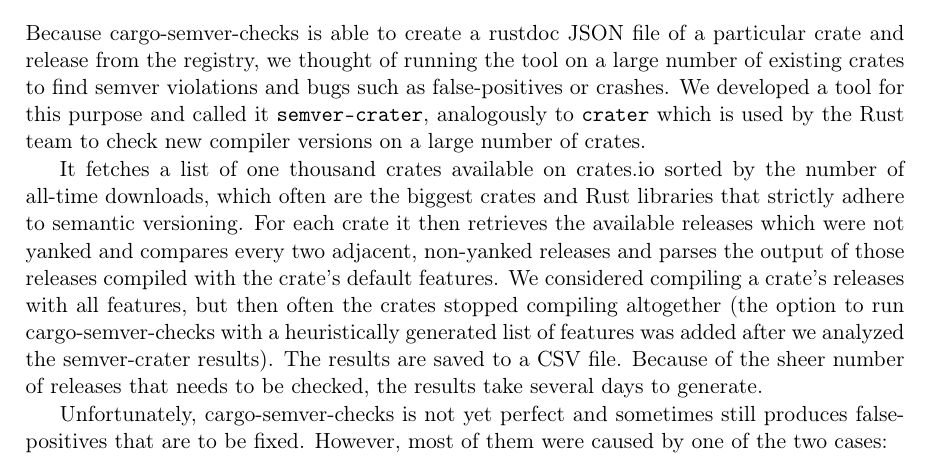
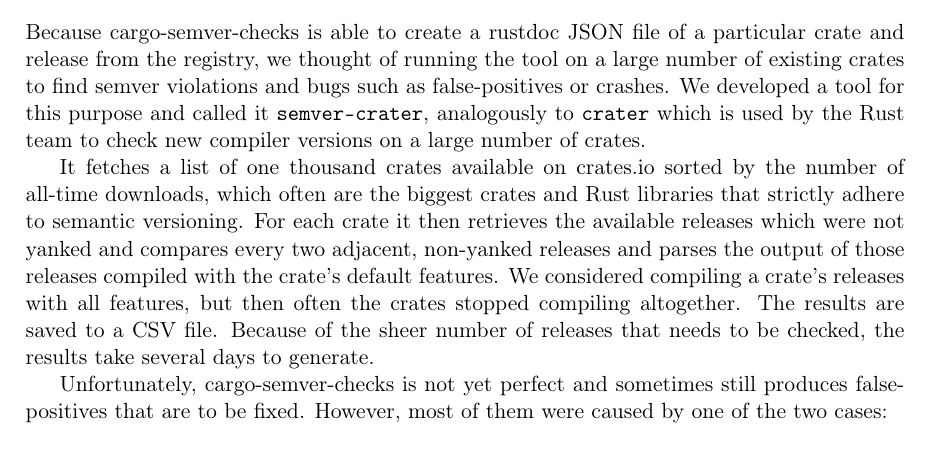
Before and after one commit to tonowak/bachelors-thesis, a LaTeX thesis (thesis-en.tex): part of page 36 of 50, cut so that both start at the same text. Compiled offline with pdfLaTeX.

Commit message:
Remove the parantheses sentence.

```diff
--- a/thesis-en.tex
+++ b/thesis-en.tex
@@ -1153,9 +1153,7 @@
 and compares every two adjacent, non-yanked releases and parses the
 output of those releases compiled with the crate's default features.
 We considered compiling a crate's releases with all features,
-but then often the crates stopped compiling altogether
-(the option to run cargo-semver-checks with a heuristically generated list of features
-was added after we analyzed the semver-crater results).
+but then often the crates stopped compiling altogether.
 The results are saved to a~CSV file.
 Because of the sheer number of releases that needs to be checked, the results take several days
 to generate.
```
